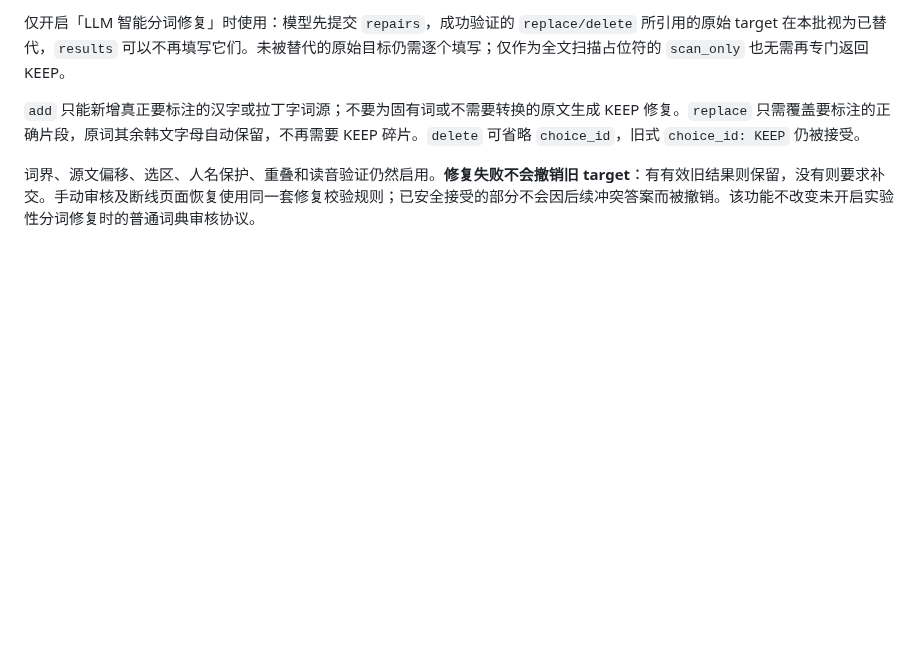
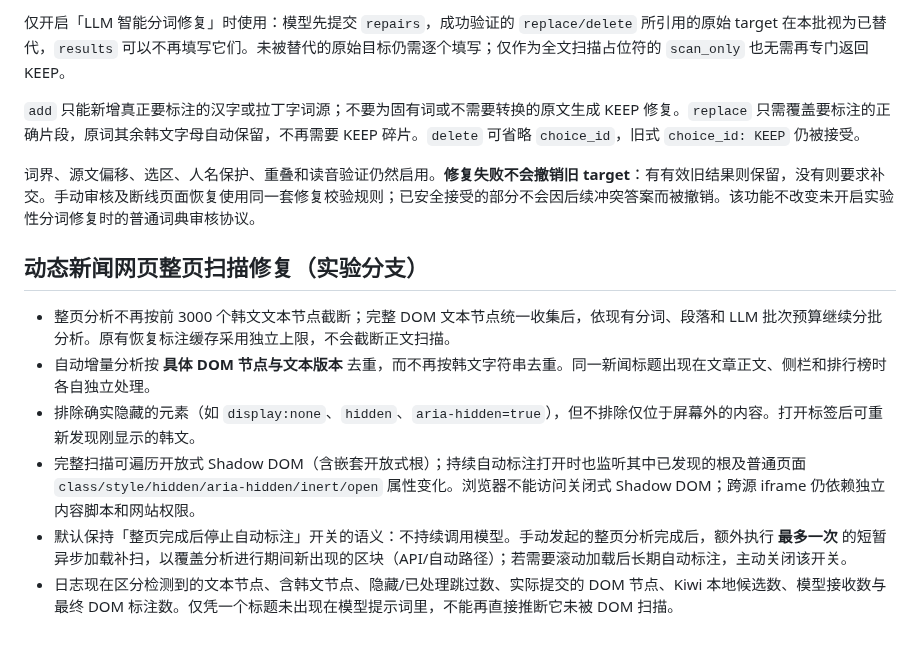
Before and after one commit to aetherion-nox/korean-web-annotator, a Markdown page: README.md, the part around the change. GitHub-like rendering; blank space fills up the shorter version.

Commit message:
docs: describe complete DOM scanning, per-node deduplication, tab and Shadow DOM support and bounded asynchronous follow-up

```diff
--- a/README.md
+++ b/README.md
@@ -77,3 +77,12 @@ python python/backend/upstream/scripts/import_dictionary.py "词典.zip"
 `add` 只能新增真正要标注的汉字或拉丁字词源；不要为固有词或不需要转换的原文生成 KEEP 修复。`replace` 只需覆盖要标注的正确片段，原词其余韩文字母自动保留，不再需要 KEEP 碎片。`delete` 可省略 `choice_id`，旧式 `choice_id: KEEP` 仍被接受。
 
 词界、源文偏移、选区、人名保护、重叠和读音验证仍然启用。**修复失败不会撤销旧 target**：有有效旧结果则保留，没有则要求补交。手动审核及断线页面恢复使用同一套修复校验规则；已安全接受的部分不会因后续冲突答案而被撤销。该功能不改变未开启实验性分词修复时的普通词典审核协议。
+
+## 动态新闻网页整页扫描修复（实验分支）
+
+- 整页分析不再按前 3000 个韩文文本节点截断；完整 DOM 文本节点统一收集后，依现有分词、段落和 LLM 批次预算继续分批分析。原有恢复标注缓存采用独立上限，不会截断正文扫描。
+- 自动增量分析按 **具体 DOM 节点与文本版本** 去重，而不再按韩文字符串去重。同一新闻标题出现在文章正文、侧栏和排行榜时各自独立处理。
+- 排除确实隐藏的元素（如 `display:none`、`hidden`、`aria-hidden=true`），但不排除仅位于屏幕外的内容。打开标签后可重新发现刚显示的韩文。
+- 完整扫描可遍历开放式 Shadow DOM（含嵌套开放式根）；持续自动标注打开时也监听其中已发现的根及普通页面 `class/style/hidden/aria-hidden/inert/open` 属性变化。浏览器不能访问关闭式 Shadow DOM；跨源 iframe 仍依赖独立内容脚本和网站权限。
+- 默认保持「整页完成后停止自动标注」开关的语义：不持续调用模型。手动发起的整页分析完成后，额外执行 **最多一次** 的短暂异步加载补扫，以覆盖分析进行期间新出现的区块（API/自动路径）；若需要滚动加载后长期自动标注，主动关闭该开关。
+- 日志现在区分检测到的文本节点、含韩文节点、隐藏/已处理跳过数、实际提交的 DOM 节点、Kiwi 本地候选数、模型接收数与最终 DOM 标注数。仅凭一个标题未出现在模型提示词里，不能再直接推断它未被 DOM 扫描。
```
